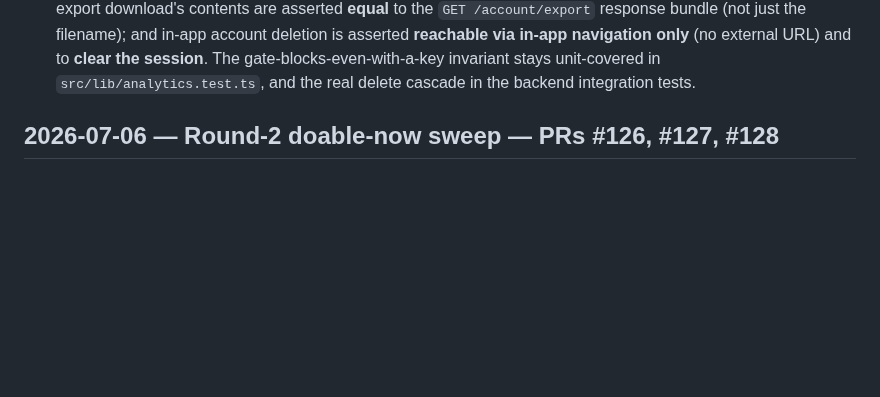
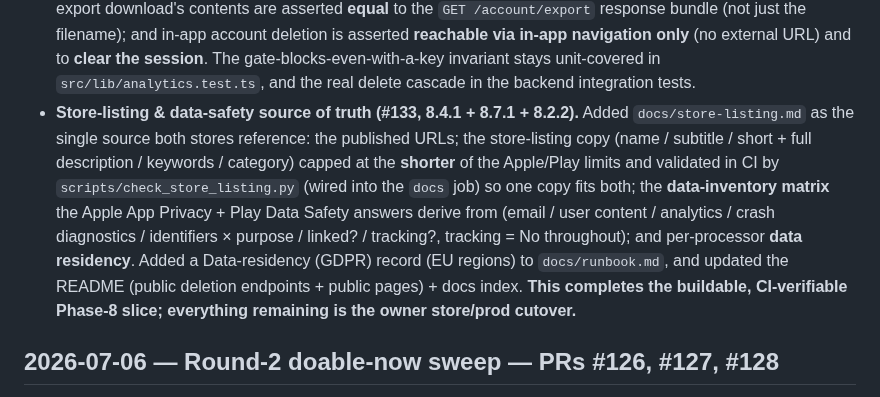
Before and after one commit to lior-kotlar/lengua, a Markdown page: CHANGELOG.md, the part around the change. Drawn GitHub-style; blank space fills up the shorter version.

```diff
--- a/CHANGELOG.md
+++ b/CHANGELOG.md
@@ -53,6 +53,16 @@ Mobile/Capacitor, prod cutover, secrets, and migrations are untouched.
   asserted **reachable via in-app navigation only** (no external URL) and to **clear the session**.
   The gate-blocks-even-with-a-key invariant stays unit-covered in `src/lib/analytics.test.ts`, and the
   real delete cascade in the backend integration tests.
+- **Store-listing & data-safety source of truth (#133, 8.4.1 + 8.7.1 + 8.2.2).** Added
+  `docs/store-listing.md` as the single source both stores reference: the published URLs; the
+  store-listing copy (name / subtitle / short + full description / keywords / category) capped at the
+  **shorter** of the Apple/Play limits and validated in CI by `scripts/check_store_listing.py` (wired
+  into the `docs` job) so one copy fits both; the **data-inventory matrix** the Apple App Privacy +
+  Play Data Safety answers derive from (email / user content / analytics / crash diagnostics /
+  identifiers × purpose / linked? / tracking?, tracking = No throughout); and per-processor **data
+  residency**. Added a Data-residency (GDPR) record (EU regions) to `docs/runbook.md`, and updated the
+  README (public deletion endpoints + public pages) + docs index. **This completes the buildable,
+  CI-verifiable Phase-8 slice; everything remaining is the owner store/prod cutover.**
 
 ## 2026-07-06 — Round-2 doable-now sweep — PRs #126, #127, #128
 
```
Also changed, not shown: planning/outstanding-work.md (+7 -5 lines).
